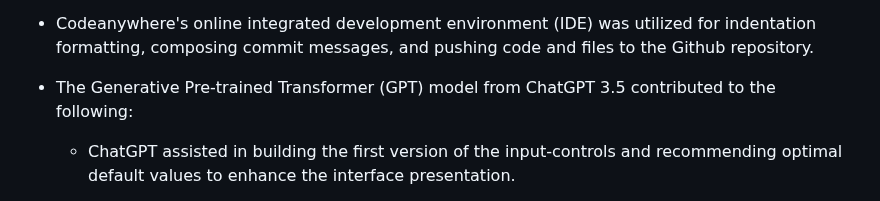
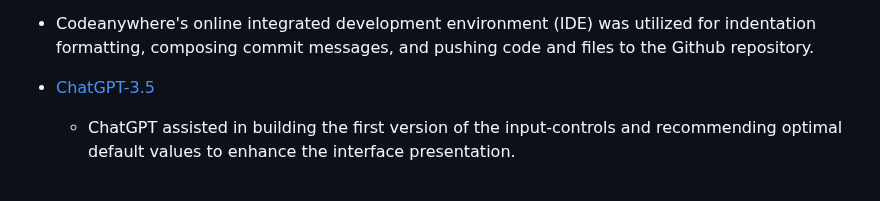
Before and after one commit to linobollansee/css-property-adjuster, a Markdown page: README.md, the part around the change. GitHub-like rendering.

Commit message:
ChatGPT update in README.md

```diff
--- a/README.md
+++ b/README.md
@@ -166,7 +166,7 @@ You can access the live link at this location. - [https://linobollansee.github.i
 
 - Codeanywhere's online integrated development environment (IDE) was utilized for indentation formatting, composing commit messages, and pushing code and files to the Github repository.
 
-- The Generative Pre-trained Transformer (GPT) model from ChatGPT 3.5 contributed to the following:
+- [ChatGPT-3.5](https://chat.openai.com/)
 
   - ChatGPT assisted in building the first version of the input-controls and recommending optimal default values to enhance the interface presentation.
 
```
